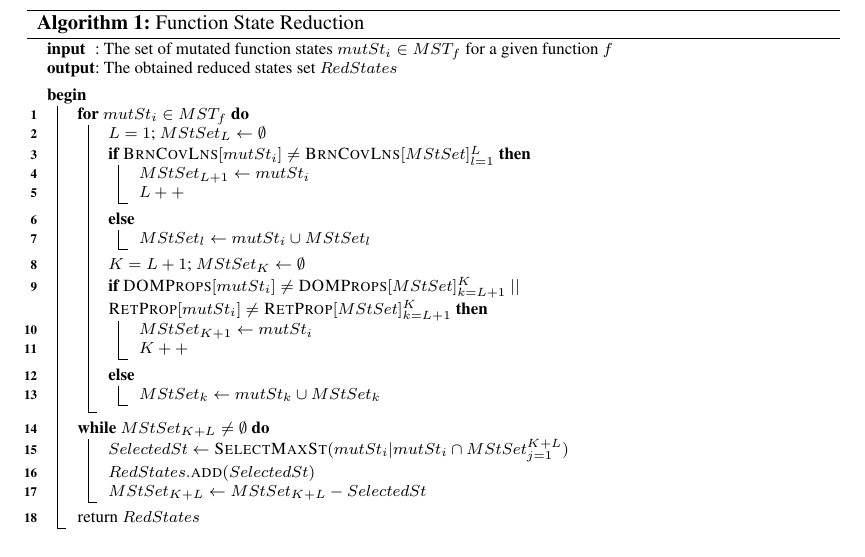
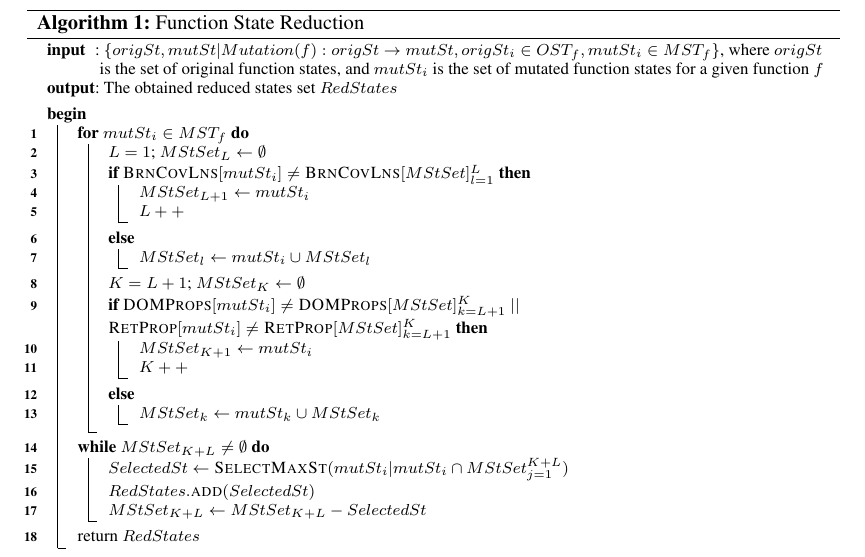
Before and after one commit to mirshokraie/papers, a LaTeX document (stvr-jseft/paper.tex, which reads stvr-jseft/stateAbstractionAlgo.tex): part of page 8 of 17, cut so that both start at the same text. Compiled offline with pdfLaTeX.

Commit message:
a couple of more changes to the algorithm

```diff
--- a/stvr-jseft/stateAbstractionAlgo.tex
+++ b/stvr-jseft/stateAbstractionAlgo.tex
@@ -2,7 +2,7 @@
 \begin{algorithm}[t]
 {\scriptsize
 \SetKwInOut{Input}{input}\SetKwInOut{Output}{output}
-\Input{The set of mutated function states $mutSt_i \in MST_f$ for a given function $f$}
+\Input{$\{origSt, mutSt|Mutation(f):origSt\rightarrow mutSt, origSt_i \in OST_f, mutSt_i \in MST_f \}$, where $origSt$ is the set of original function states, and $mutSt_i$ is the set of mutated function states for a given function $f$}
 \Output{The obtained reduced states set $RedStates$}
 \BlankLine
 
```
